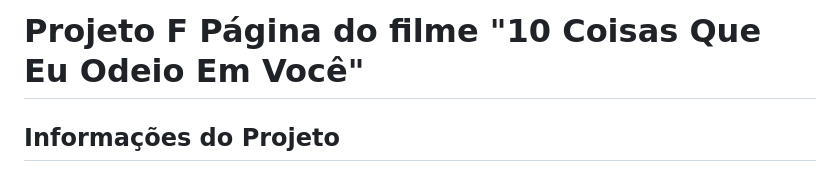
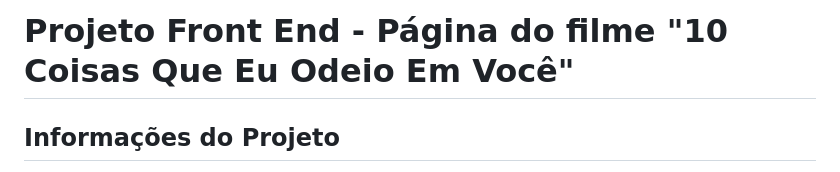
Before and after one commit to vitoriacorrea/projetofrontend-1, a Markdown page: README.md, the part around the change. Drawn GitHub-style.

```diff
--- a/README.md
+++ b/README.md
@@ -1,4 +1,4 @@
-# Projeto F Página do filme "10 Coisas Que Eu Odeio Em Você"
+# Projeto Front End - Página do filme "10 Coisas Que Eu Odeio Em Você"
 
 ##  Informações do Projeto
 **Disciplina:** Front End I
```
